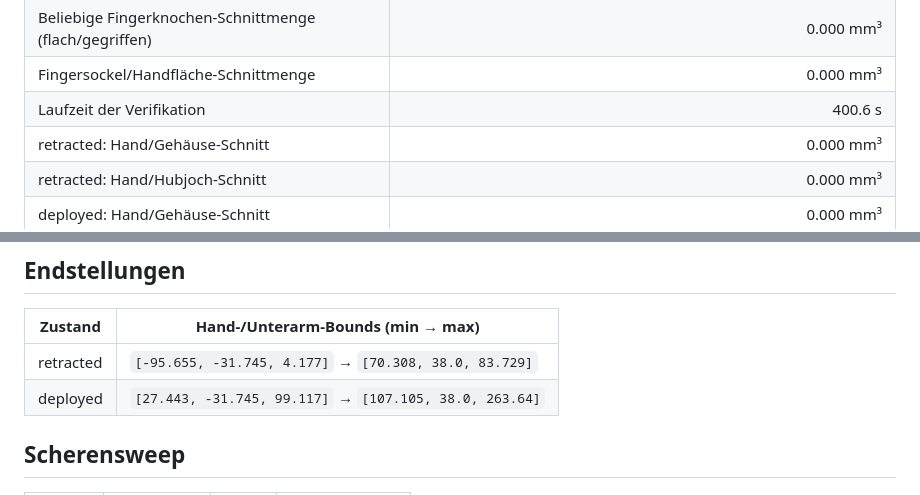
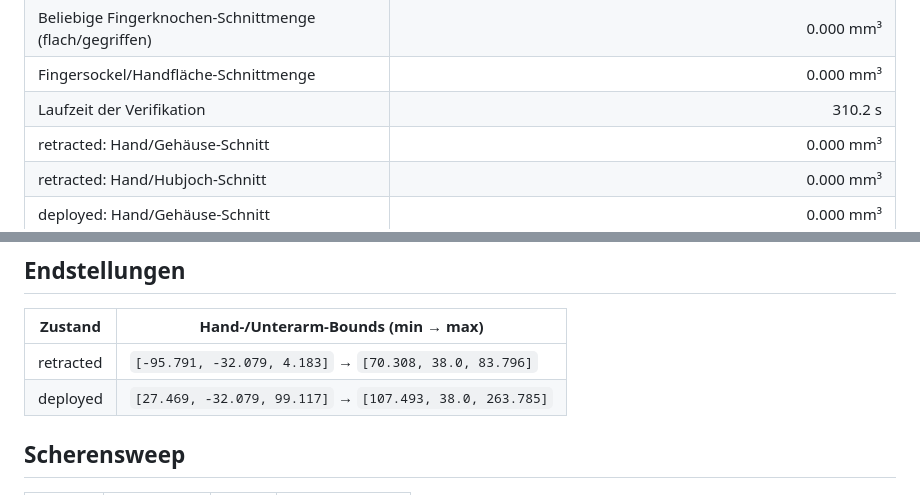
Before and after one commit to harrybin/3d-printing, a Markdown page: docs/ghouls-grip-mechanik-verifikation.md, 2 parts joined by grey strips. Drawn GitHub-style.

```diff
--- a/docs/ghouls-grip-mechanik-verifikation.md
+++ b/docs/ghouls-grip-mechanik-verifikation.md
@@ -17,7 +17,7 @@ Die Prüfung rekonstruiert die kompakte 72-mm-Scherengeometrie in 31 Stellungen.
 | Benachbarte Fingerknochen-Schnittmenge | 0.000 mm³ |
 | Beliebige Fingerknochen-Schnittmenge (flach/gegriffen) | 0.000 mm³ |
 | Fingersockel/Handfläche-Schnittmenge | 0.000 mm³ |
-| Laufzeit der Verifikation | 400.6 s |
+| Laufzeit der Verifikation | 310.2 s |
 | retracted: Hand/Gehäuse-Schnitt | 0.000 mm³ |
 | retracted: Hand/Hubjoch-Schnitt | 0.000 mm³ |
 | deployed: Hand/Gehäuse-Schnitt | 0.000 mm³ |
@@ -37,8 +37,8 @@ Die Prüfung rekonstruiert die kompakte 72-mm-Scherengeometrie in 31 Stellungen.
 
 | Zustand | Hand-/Unterarm-Bounds (min → max) |
 | --- | --- |
-| retracted | `[-95.655, -31.745, 4.177]` → `[70.308, 38.0, 83.729]` |
-| deployed | `[27.443, -31.745, 99.117]` → `[107.105, 38.0, 263.64]` |
+| retracted | `[-95.791, -32.079, 4.183]` → `[70.308, 38.0, 83.796]` |
+| deployed | `[27.469, -32.079, 99.117]` → `[107.493, 38.0, 263.785]` |
 
 ## Scherensweep
 
```
Also changed, not shown: docs/ghouls-grip-druckvalidierung.md (+8 -3 lines), docs/images/ghouls-grip-deployed.png, docs/images/ghouls-grip-retracted.png, 7 other files.
